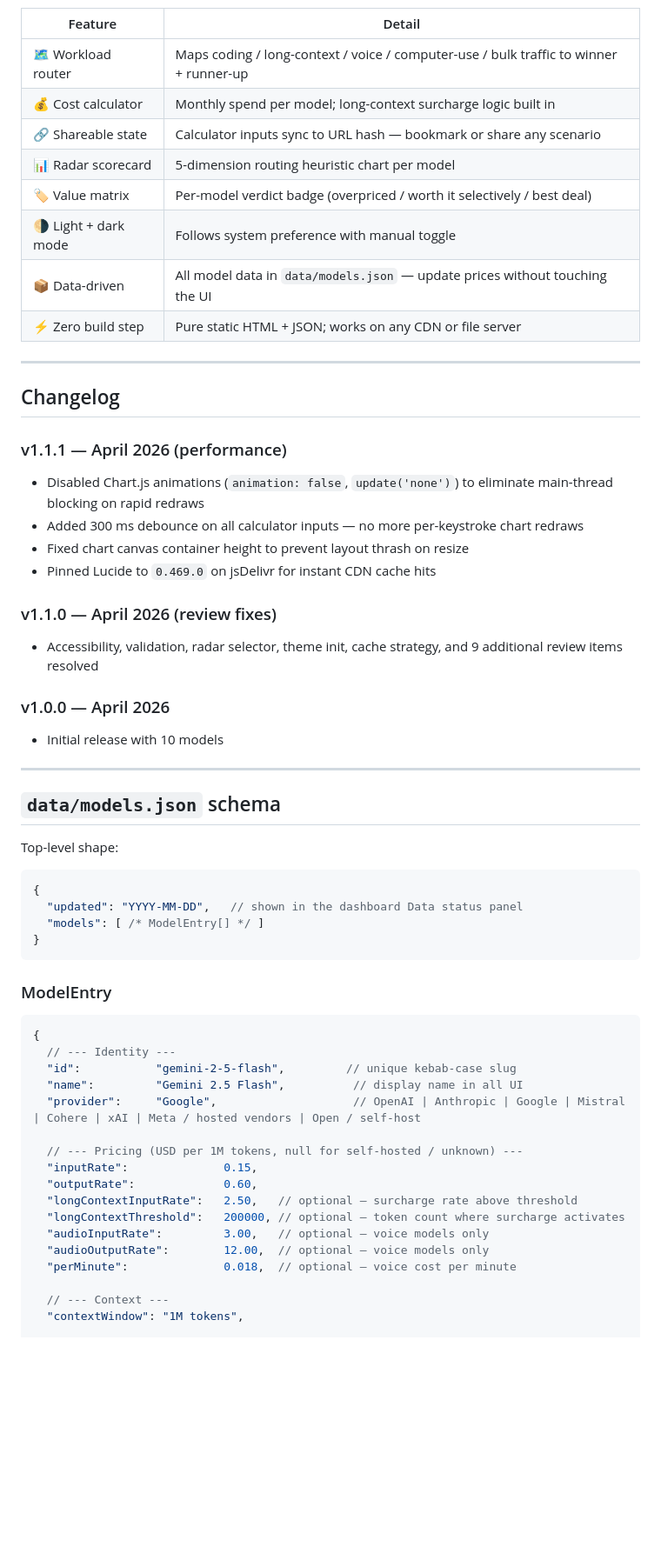
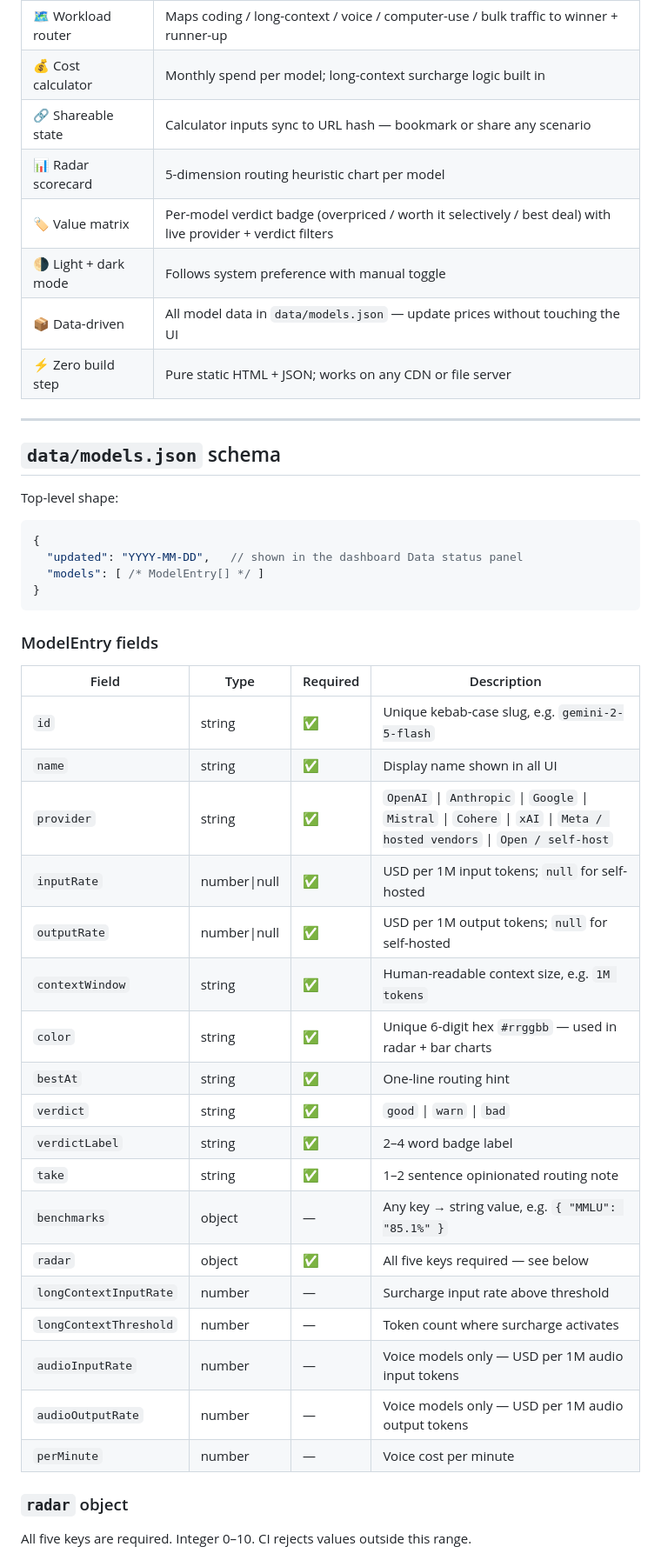
Before and after one commit to SamoTech/ai-model-router, a Markdown page: README.md, the part around one of its changes. Shown at 87% size. GitHub-like rendering; blank space fills up the shorter version.

Commit message:
docs: sync README schema table, add docs/ section, update changelog (#6)

````diff
--- a/README.md
+++ b/README.md
@@ -61,26 +61,10 @@ This dashboard makes those tradeoffs explicit with a workload router, a live cos
 | 💰 Cost calculator | Monthly spend per model; long-context surcharge logic built in |
 | 🔗 Shareable state | Calculator inputs sync to URL hash — bookmark or share any scenario |
 | 📊 Radar scorecard | 5-dimension routing heuristic chart per model |
-| 🏷️ Value matrix | Per-model verdict badge (overpriced / worth it selectively / best deal) |
+| 🏷️ Value matrix | Per-model verdict badge (overpriced / worth it selectively / best deal) with live provider + verdict filters |
 | 🌗 Light + dark mode | Follows system preference with manual toggle |
 | 📦 Data-driven | All model data in `data/models.json` — update prices without touching the UI |
 | ⚡ Zero build step | Pure static HTML + JSON; works on any CDN or file server |
-
----
-
-## Changelog
-
-### v1.1.1 — April 2026 (performance)
-- Disabled Chart.js animations (`animation: false`, `update('none')`) to eliminate main-thread blocking on rapid redraws
-- Added 300 ms debounce on all calculator inputs — no more per-keystroke chart redraws
-- Fixed chart canvas container height to prevent layout thrash on resize
-- Pinned Lucide to `0.469.0` on jsDelivr for instant CDN cache hits
-
-### v1.1.0 — April 2026 (review fixes)
-- Accessibility, validation, radar selector, theme init, cache strategy, and 9 additional review items resolved
-
-### v1.0.0 — April 2026
-- Initial release with 10 models
 
 ---
 
@@ -95,24 +79,30 @@ Top-level shape:
 }
 ```
 
-### ModelEntry
+### ModelEntry fields
 
-```jsonc
-{
-  // --- Identity ---
-  "id":           "gemini-2-5-flash",         // unique kebab-case slug
-  "name":         "Gemini 2.5 Flash",          // display name in all UI
-  "provider":     "Google",                    // OpenAI | Anthropic | Google | Mistral | Cohere | xAI | Meta / hosted vendors | Open / self-host
+| Field | Type | Required | Description |
+|---|---|---|---|
+| `id` | string | ✅ | Unique kebab-case slug, e.g. `gemini-2-5-flash` |
+| `name` | string | ✅ | Display name shown in all UI |
+| `provider` | string | ✅ | `OpenAI` \| `Anthropic` \| `Google` \| `Mistral` \| `Cohere` \| `xAI` \| `Meta / hosted vendors` \| `Open / self-host` |
+| `inputRate` | number\|null | ✅ | USD per 1M input tokens; `null` for self-hosted |
+| `outputRate` | number\|null | ✅ | USD per 1M output tokens; `null` for self-hosted |
+| `contextWindow` | string | ✅ | Human-readable context size, e.g. `1M tokens` |
+| `color` | string | ✅ | Unique 6-digit hex `#rrggbb` — used in radar + bar charts |
+| `bestAt` | string | ✅ | One-line routing hint |
+| `verdict` | string | ✅ | `good` \| `warn` \| `bad` |
+| `verdictLabel` | string | ✅ | 2–4 word badge label |
+| `take` | string | ✅ | 1–2 sentence opinionated routing note |
+| `benchmarks` | object | — | Any key → string value, e.g. `{ "MMLU": "85.1%" }` |
+| `radar` | object | ✅ | All five keys required — see below |
+| `longContextInputRate` | number | — | Surcharge input rate above threshold |
+| `longContextThreshold` | number | — | Token count where surcharge activates |
+| `audioInputRate` | number | — | Voice models only — USD per 1M audio input tokens |
+| `audioOutputRate` | number | — | Voice models only — USD per 1M audio output tokens |
+| `perMinute` | number | — | Voice cost per minute |
 
-  // --- Pricing (USD per 1M tokens, null for self-hosted / unknown) ---
-  "inputRate":              0.15,
-  "outputRate":             0.60,
-  "longContextInputRate":   2.50,   // optional — surcharge rate above threshold
-  "longContextThreshold":   200000, // optional — token count where surcharge activates
-  "audioInputRate":         3.00,   // optional — voice models only
-  "audioOutputRate":        12.00,  // optional — voice models only
-  "perMinute":              0.018,  // optional — voice cost per minute
+### `radar` object
 
-  // --- Context ---
-  "contextWindow": "1M tokens",
+All five keys are required. Integer 0–10. CI rejects values outside this range.
 
````
Also changed, not shown: other parts of README.md (+36 -39 lines).
